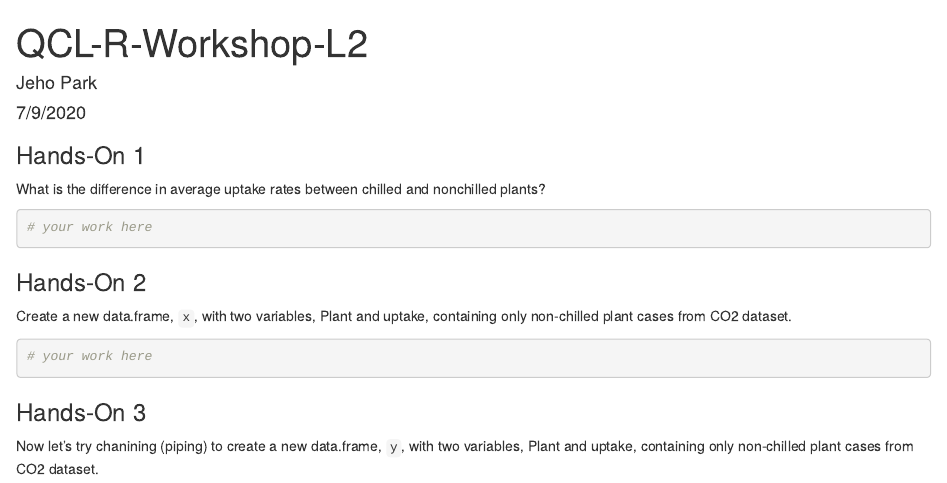
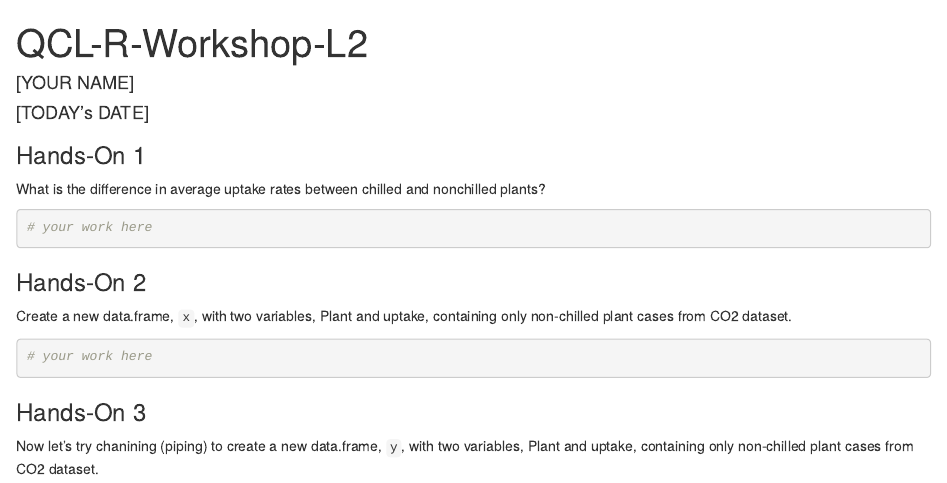
Before and after one commit to CMC-QCL/R-Data-Wrangling-L2-Workshop, an R Markdown document (QCL-R-Workshop-L2-Hands-On.Rmd): the page in a window 1100 px wide, from its top. Rendered offline with R 4.5, knitr and Pandoc, with nearby package versions.

Commit message:
Update the author and date

```diff
--- a/QCL-R-Workshop-L2-Hands-On.Rmd
+++ b/QCL-R-Workshop-L2-Hands-On.Rmd
@@ -1,7 +1,7 @@
 ---
 title: "QCL-R-Workshop-L2"
-author: "Jeho Park"
-date: "7/9/2020"
+author: "[YOUR NAME]"
+date: "[TODAY's DATE]"
 output: html_document
 ---
 
```
